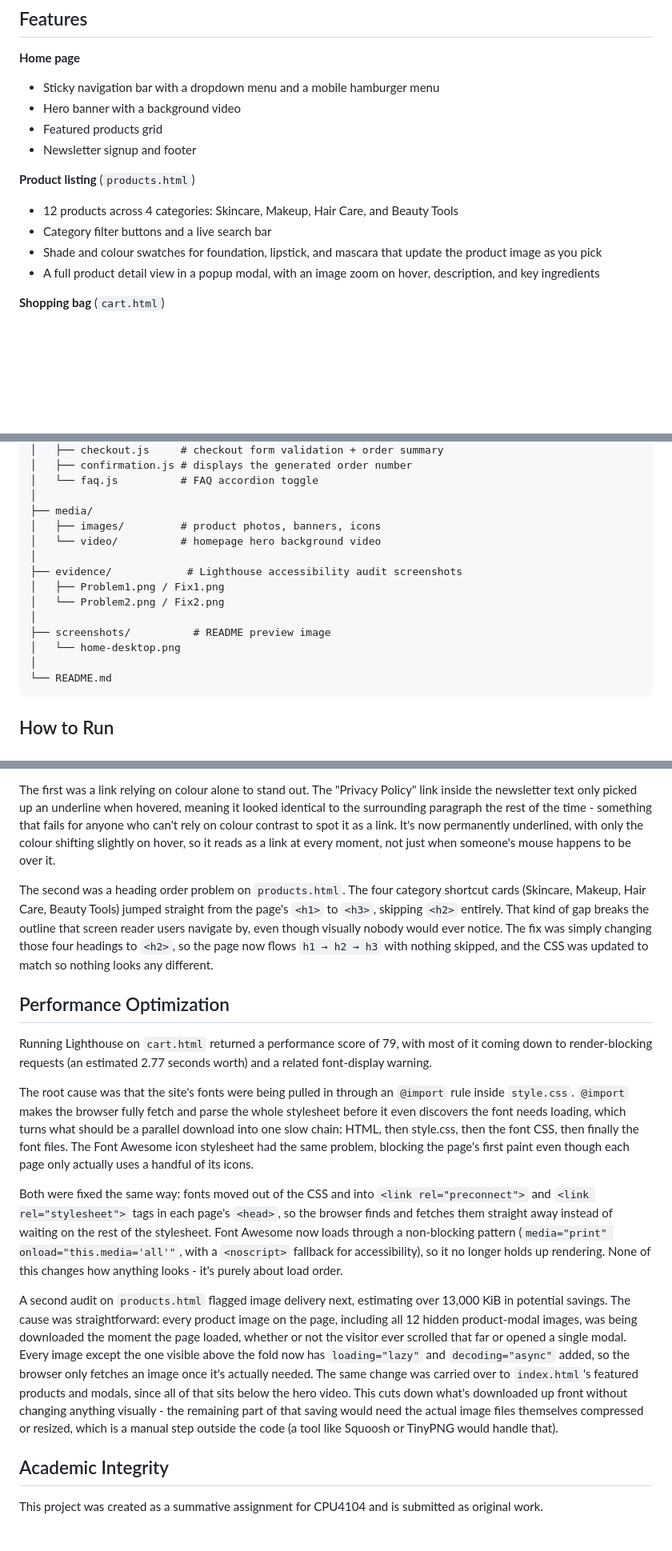
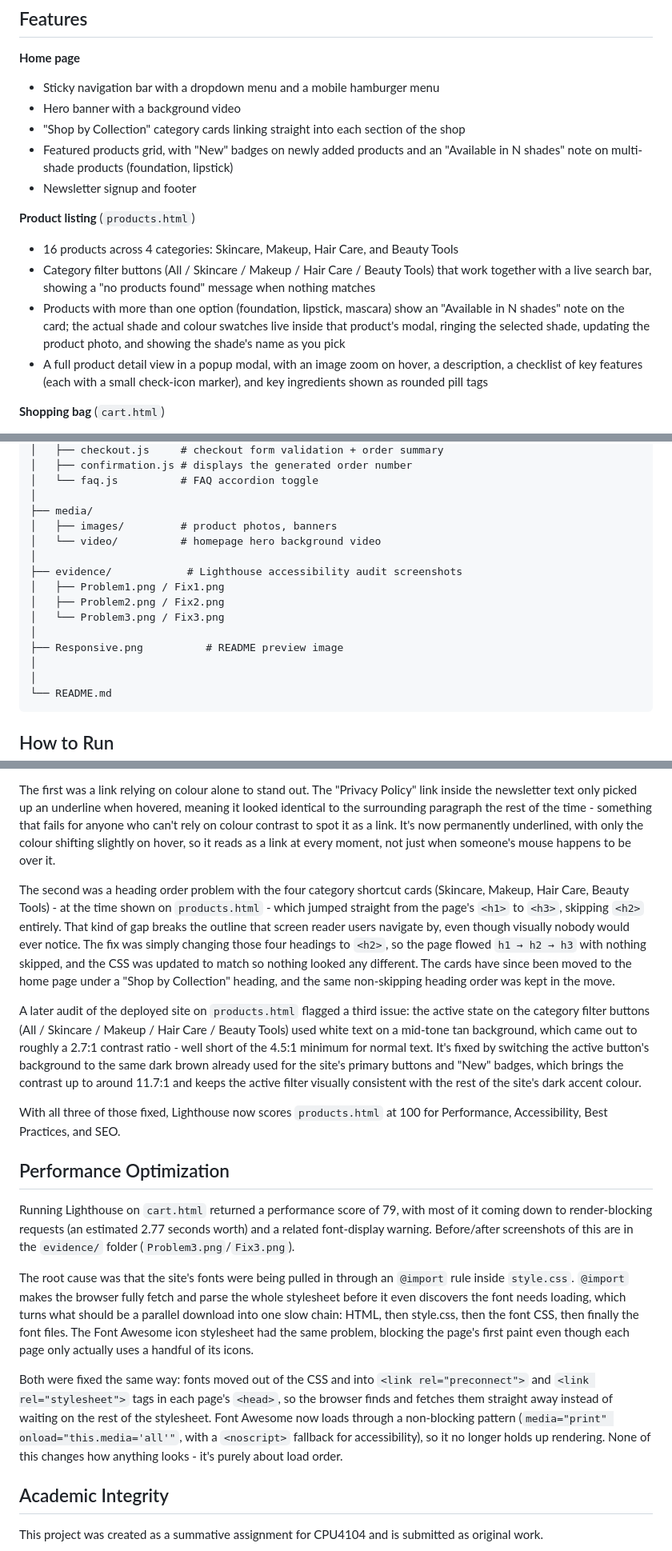
Before and after one commit to AlexandraNas/cosmetics-website, a Markdown page: README.md, 3 parts joined by grey strips. Shown at 80% size. Rendered like a GitHub page; blank space fills up the shorter version.

````diff
--- a/README.md
+++ b/README.md
@@ -22,14 +22,15 @@ This is a demonstration project built for educational purposes. No real payments
 **Home page**
 - Sticky navigation bar with a dropdown menu and a mobile hamburger menu
 - Hero banner with a background video
-- Featured products grid
+- "Shop by Collection" category cards linking straight into each section of the shop
+- Featured products grid, with "New" badges on newly added products and an "Available in N shades" note on multi-shade products (foundation, lipstick)
 - Newsletter signup and footer
 
 **Product listing** (`products.html`)
-- 12 products across 4 categories: Skincare, Makeup, Hair Care, and Beauty Tools
-- Category filter buttons and a live search bar
-- Shade and colour swatches for foundation, lipstick, and mascara that update the product image as you pick
-- A full product detail view in a popup modal, with an image zoom on hover, description, and key ingredients
+- 16 products across 4 categories: Skincare, Makeup, Hair Care, and Beauty Tools
+- Category filter buttons (All / Skincare / Makeup / Hair Care / Beauty Tools) that work together with a live search bar, showing a "no products found" message when nothing matches
+- Products with more than one option (foundation, lipstick, mascara) show an "Available in N shades" note on the card; the actual shade and colour swatches live inside that product's modal, ringing the selected shade, updating the product photo, and showing the shade's name as you pick
+- A full product detail view in a popup modal, with an image zoom on hover, a description, a checklist of key features (each with a small check-icon marker), and key ingredients shown as rounded pill tags
 
 **Shopping bag** (`cart.html`)
 - Add, remove, and adjust the quantity of items
@@ -87,15 +90,16 @@ AGL-Beauty/
 │   └── faq.js          # FAQ accordion toggle
 │
 ├── media/
-│   ├── images/         # product photos, banners, icons
+│   ├── images/         # product photos, banners
 │   └── video/          # homepage hero background video
 │
 ├── evidence/            # Lighthouse accessibility audit screenshots
 │   ├── Problem1.png / Fix1.png
-│   └── Problem2.png / Fix2.png
+│   ├── Problem2.png / Fix2.png
+│   └── Problem3.png / Fix3.png
 │
-├── screenshots/          # README preview image
-│   └── home-desktop.png
+├── Responsive.png          # README preview image
+│
 │
 └── README.md
 ```
@@ -126,18 +130,20 @@ The site was audited with Google Chrome Lighthouse, and a couple of issues came
 
 The first was a link relying on colour alone to stand out. The "Privacy Policy" link inside the newsletter text only picked up an underline when hovered, meaning it looked identical to the surrounding paragraph the rest of the time - something that fails for anyone who can't rely on colour contrast to spot it as a link. It's now permanently underlined, with only the colour shifting slightly on hover, so it reads as a link at every moment, not just when someone's mouse happens to be over it.
 
-The second was a heading order problem on `products.html`. The four category shortcut cards (Skincare, Makeup, Hair Care, Beauty Tools) jumped straight from the page's `<h1>` to `<h3>`, skipping `<h2>` entirely. That kind of gap breaks the outline that screen reader users navigate by, even though visually nobody would ever notice. The fix was simply changing those four headings to `<h2>`, so the page now flows `h1 → h2 → h3` with nothing skipped, and the CSS was updated to match so nothing looks any different.
+The second was a heading order problem with the four category shortcut cards (Skincare, Makeup, Hair Care, Beauty Tools) - at the time shown on `products.html` - which jumped straight from the page's `<h1>` to `<h3>`, skipping `<h2>` entirely. That kind of gap breaks the outline that screen reader users navigate by, even though visually nobody would ever notice. The fix was simply changing those four headings to `<h2>`, so the page flowed `h1 → h2 → h3` with nothing skipped, and the CSS was updated to match so nothing looked any different. The cards have since been moved to the home page under a "Shop by Collection" heading, and the same non-skipping heading order was kept in the move.
+
+A later audit of the deployed site on `products.html` flagged a third issue: the active state on the category filter buttons (All / Skincare / Makeup / Hair Care / Beauty Tools) used white text on a mid-tone tan background, which came out to roughly a 2.7:1 contrast ratio - well short of the 4.5:1 minimum for normal text. It's fixed by switching the active button's background to the same dark brown already used for the site's primary buttons and "New" badges, which brings the contrast up to around 11.7:1 and keeps the active filter visually consistent with the rest of the site's dark accent colour.
+
+With all three of those fixed, Lighthouse now scores `products.html` at 100 for Performance, Accessibility, Best Practices, and SEO.
 
 ## Performance Optimization
 
-Running Lighthouse on `cart.html` returned a performance score of 79, with most of it coming down to render-blocking requests (an estimated 2.77 seconds worth) and a related font-display warning.
+Running Lighthouse on `cart.html` returned a performance score of 79, with most of it coming down to render-blocking requests (an estimated 2.77 seconds worth) and a related font-display warning. Before/after screenshots of this are in the `evidence/` folder (`Problem3.png`/`Fix3.png`).
 
 The root cause was that the site's fonts were being pulled in through an `@import` rule inside `style.css`. `@import` makes the browser fully fetch and parse the whole stylesheet before it even discovers the font needs loading, which turns what should be a parallel download into one slow chain: HTML, then style.css, then the font CSS, then finally the font files. The Font Awesome icon stylesheet had the same problem, blocking the page's first paint even though each page only actually uses a handful of its icons.
 
 Both were fixed the same way: fonts moved out of the CSS and into `<link rel="preconnect">` and `<link rel="stylesheet">` tags in each page's `<head>`, so the browser finds and fetches them straight away instead of waiting on the rest of the stylesheet. Font Awesome now loads through a non-blocking pattern (`media="print" onload="this.media='all'"`, with a `<noscript>` fallback for accessibility), so it no longer holds up rendering. None of this changes how anything looks - it's purely about load order.
 
-A second audit on `products.html` flagged image delivery next, estimating over 13,000 KiB in potential savings. The cause was straightforward: every product image on the page, including all 12 hidden product-modal images, was being downloaded the moment the page loaded, whether or not the visitor ever scrolled that far or opened a single modal. Every image except the one visible above the fold now has `loading="lazy"` and `decoding="async"` added, so the browser only fetches an image once it's actually needed. The same change was carried over to `index.html`'s featured products and modals, since all of that sits below the hero video. This cuts down what's downloaded up front without changing anything visually - the remaining part of that saving would need the actual image files themselves compressed or resized, which is a manual step outside the code (a tool like Squoosh or TinyPNG would handle that).
-
 ## Academic Integrity
 
 This project was created as a summative assignment for CPU4104 and is submitted as original work.
````
Also changed, not shown: other parts of README.md (+6 -4 lines).
